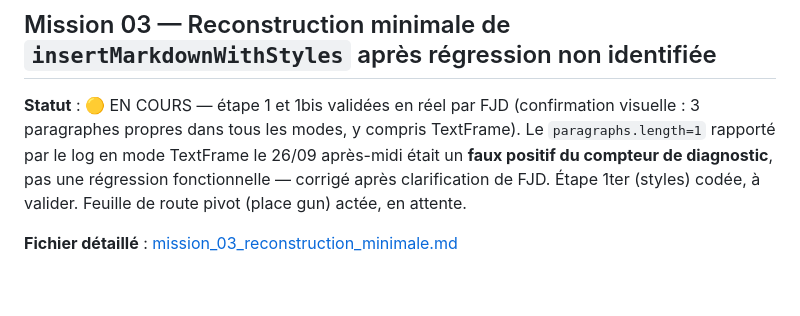
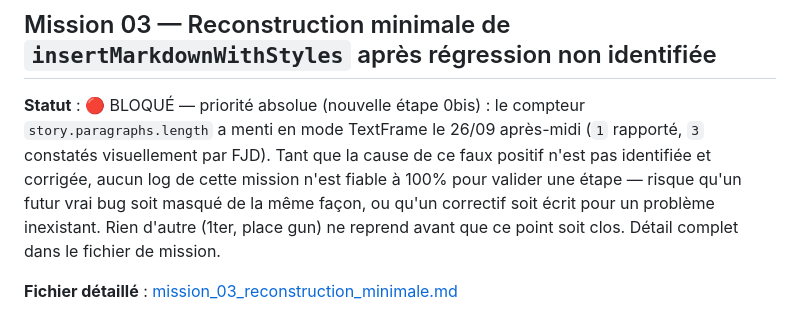
Before and after one commit to FJDaz/IA-INDD, a Markdown page: COMMUNICATION/ROADMAP.md, the part around the change. Drawn GitHub-style; blank space fills up the shorter version.

```diff
--- a/COMMUNICATION/ROADMAP.md
+++ b/COMMUNICATION/ROADMAP.md
@@ -42,7 +42,7 @@ Convention : toute nouvelle mission est rédigée ici (entrée + fichier détail
 
 ## Mission 03 — Reconstruction minimale de `insertMarkdownWithStyles` après régression non identifiée
 
-**Statut** : 🟡 EN COURS — étape 1 et 1bis validées en réel par FJD (confirmation visuelle : 3 paragraphes propres dans tous les modes, y compris TextFrame). Le `paragraphs.length=1` rapporté par le log en mode TextFrame le 26/09 après-midi était un **faux positif du compteur de diagnostic**, pas une régression fonctionnelle — corrigé après clarification de FJD. Étape 1ter (styles) codée, à valider. Feuille de route pivot (place gun) actée, en attente.
+**Statut** : 🔴 BLOQUÉ — priorité absolue (nouvelle étape 0bis) : le compteur `story.paragraphs.length` a menti en mode TextFrame le 26/09 après-midi (`1` rapporté, `3` constatés visuellement par FJD). Tant que la cause de ce faux positif n'est pas identifiée et corrigée, aucun log de cette mission n'est fiable à 100% pour valider une étape — risque qu'un futur vrai bug soit masqué de la même façon, ou qu'un correctif soit écrit pour un problème inexistant. Rien d'autre (1ter, place gun) ne reprend avant que ce point soit clos. Détail complet dans le fichier de mission.
 
 **Fichier détaillé** : [mission_03_reconstruction_minimale.md](mission_03_reconstruction_minimale.md)
 
```
Also changed, not shown: COMMUNICATION/mission_03_reconstruction_minimale.md (+19 -1 lines).
